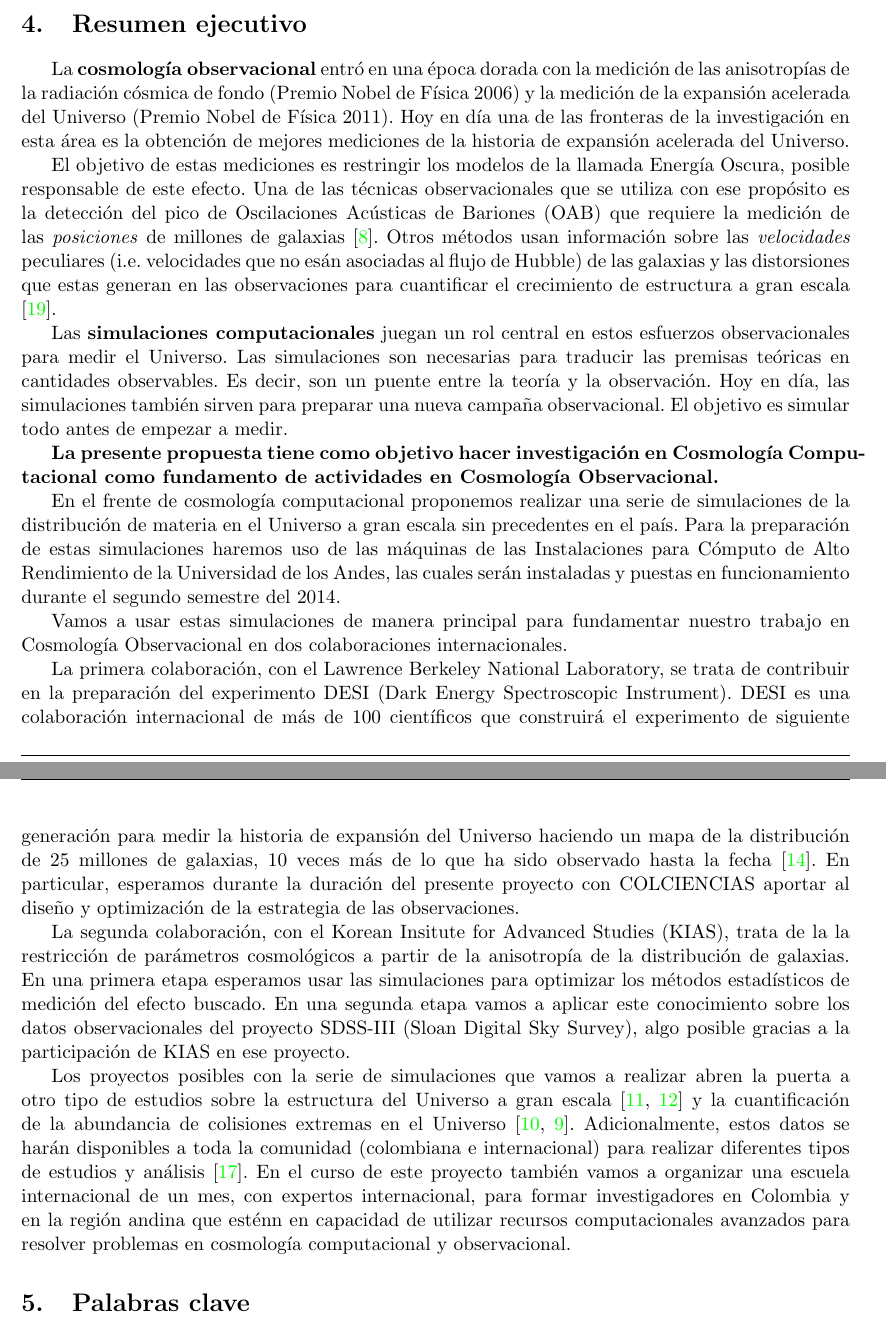
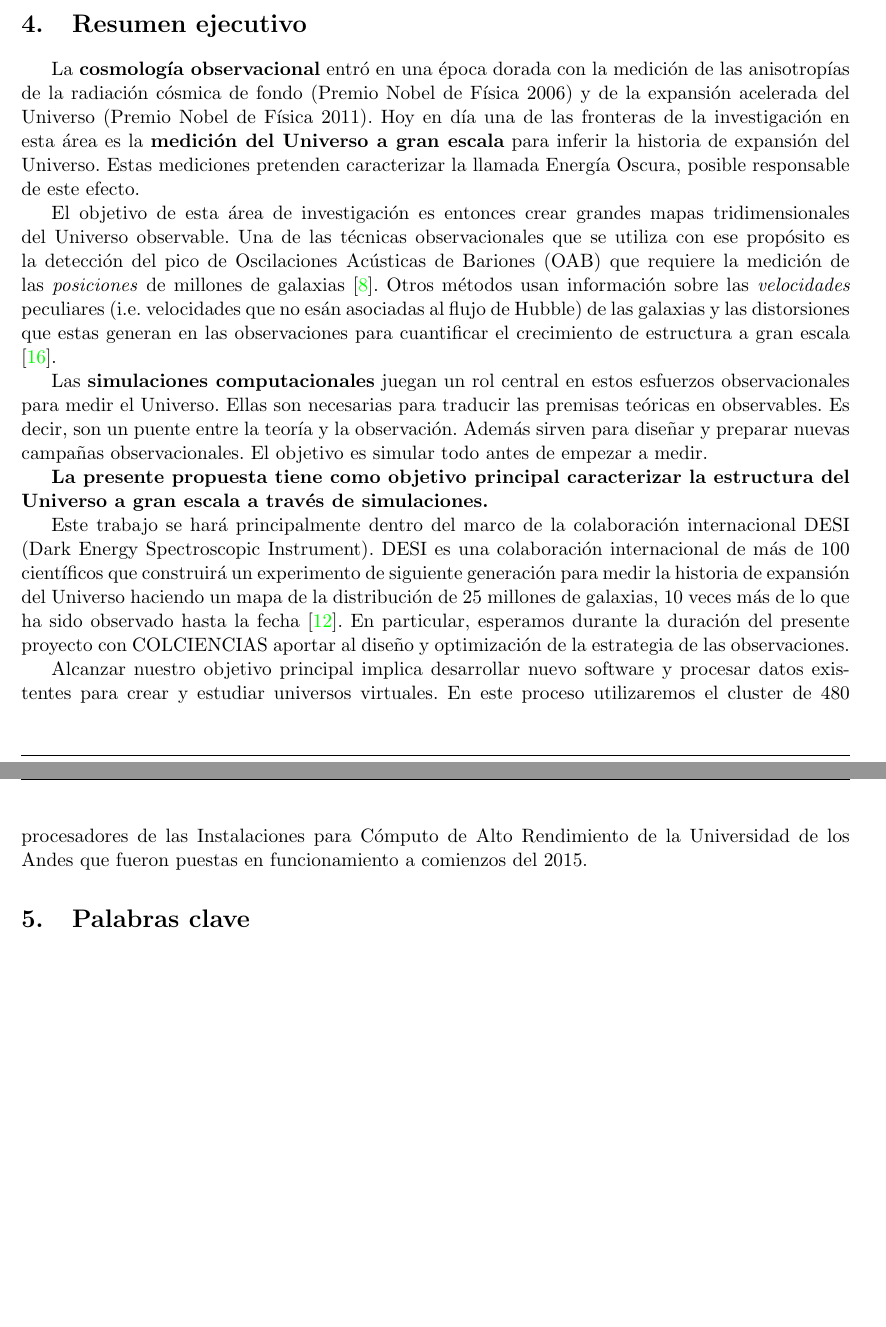
Before and after one commit to forero/Colciencias2015, a LaTeX document (proposal/main.tex, which reads proposal/6resumenejecutivo.tex): two parts of pages 5 and 6 of 30 before the commit and two parts of pages 5 and 6 of 28 after it, joined at a grey line, cut so that both start at the same text, the shorter picture padded with empty space. Compiled offline with pdfLaTeX.

Commit message:
resumen ejecutivo

```diff
--- a/proposal/6resumenejecutivo.tex
+++ b/proposal/6resumenejecutivo.tex
@@ -5,14 +5,16 @@
 
 La {\bf cosmología observacional} entró en una época dorada con la medición
 de las anisotropías de la radiación cósmica de fondo (Premio Nobel de
-Física 2006) y la medición de la expansión acelerada del Universo
+Física 2006) y de la expansión acelerada del Universo
 (Premio Nobel de Física 2011).
 Hoy en d\'ia una de las fronteras de la investigación en esta \'area
-es la obtenci\'on de mejores mediciones de la historia de expansión
-acelerada del Universo.
+es la {\bf medici\'on del Universo a gran escala} para inferir la
+historia de expansión  del Universo.   Estas mediciones pretenden
+caracterizar la llamada Energ\'ia Oscura, posible responsable de este
+efecto.
 
-El objetivo de estas mediciones es restringir los  modelos de la
-llamada Energ\'ia Oscura, posible responsable de este efecto.
+El objetivo de esta \'area de investigaci\'on es entonces crear
+grandes mapas tridimensionales del Universo observable.
 Una de las t\'ecnicas observacionales que se utiliza con ese
 prop\'osito es la detecci\'on del pico de Oscilaciones Ac\'usticas de
 Bariones (OAB) que requiere la medici\'on de las \emph{posiciones} de
@@ -25,62 +27,32 @@ escala \cite{Scoccimarro2004}.
 
 Las {\bf simulaciones computacionales} juegan un rol central en estos
 esfuerzos observacionales para medir el Universo.
-Las simulaciones son necesarias para traducir las premisas te\'oricas
-en cantidades observables.
-Es decir, son un puente entre la teor\'ia y
-la  observaci\'on.
-Hoy en d\'ia,  las simulaciones tambi\'en sirven para preparar una
-nueva campa\~na observacional.
+Ellas son necesarias para traducir las premisas te\'oricas
+en observables.
+Es decir, son un puente entre la teor\'ia y la  observaci\'on.
+Adem\'as sirven para dise\~nar y preparar
+nuevas campa\~nas observacionales.
 El objetivo es simular todo antes de empezar a medir.
 
 
-{\bf La presente propuesta tiene como objetivo hacer investigaci\'on en
-Cosmolog\'ia Computacional como fundamento de actividades en
-Cosmolog\'ia Observacional.}
+{\bf La presente propuesta tiene como objetivo principal caracterizar
+  la estructura del Universo a gran escala a trav\'es de simulaciones.}
 
-En el frente de cosmolog\'ia computacional proponemos realizar una serie de
-simulaciones de la distribuci\'on de materia en el Universo a gran
-escala sin precedentes en el pa\'is.
-Para la preparaci\'on de estas simulaciones haremos uso de las
-m\'aquinas de las Instalaciones para C\'omputo de Alto Rendimiento de
-la Universidad de los Andes, las cuales ser\'an instaladas y puestas
-en funcionamiento durante el segundo semestre del 2014.
 
-Vamos a usar estas simulaciones de manera principal para fundamentar
-nuestro trabajo en Cosmolog\'ia Observacional en dos colaboraciones
-internacionales.
-
-La primera colaboraci\'on, con el Lawrence Berkeley National Laboratory,
-se trata de contribuir en la preparaci\'on del experimento DESI (Dark
-Energy Spectroscopic Instrument).
-DESI es una colaboraci\'on internacional de m\'as de 100 cient\'ificos
-que construir\'a el experimento de siguiente generaci\'on para medir
-la historia de expansi\'on del Universo haciendo un mapa de la
-distribuci\'on de 25 millones de galaxias, 10 veces m\'as de lo que ha
-sido observado hasta la fecha \cite{DESI}.
+Este trabajo se har\'a principalmente dentro del marco de la
+colaboraci\'on internacional DESI (Dark Energy Spectroscopic
+Instrument).  DESI es una colaboraci\'on internacional de m\'as de 100
+cient\'ificos que construir\'a un experimento de siguiente
+generaci\'on para medir la historia de expansi\'on del Universo
+haciendo un mapa de la  distribuci\'on de 25 millones de galaxias, 10
+veces m\'as de lo que ha sido observado hasta la fecha \cite{DESI}.
 En particular, esperamos durante la duraci\'on del presente proyecto
 con COLCIENCIAS aportar al dise\~no y optimizaci\'on de la estrategia
 de las observaciones.
 
-La segunda colaboraci\'on, con el Korean Insitute for Advanced Studies
-(KIAS), trata de la la restricci\'on de par\'ametros cosmol\'ogicos a
-partir de la anisotrop\'ia de la distribuci\'on de galaxias.
-En una primera etapa esperamos usar las simulaciones para optimizar los
-m\'etodos estad\'isticos de medici\'on del efecto buscado.
-En una segunda etapa vamos a aplicar este conocimiento sobre los datos
-observacionales del proyecto SDSS-III (Sloan Digital Sky Survey),
-algo posible gracias a la participaci\'on de KIAS en ese proyecto.
-
-Los proyectos posibles con la serie de simulaciones que vamos a
-realizar abren la puerta a otro tipo de estudios sobre la estructura
-del Universo a gran escala \cite{Tweb,Vweb} y la cuantificaci\'on de
-la abundancia de colisiones extremas en el Universo
-\cite{Bullets2010,Bullets2014}.
-Adicionalmente, estos datos se har\'an disponibles a toda la comunidad
-(colombiana e internacional) para realizar diferentes tipos de
-estudios y an\'alisis \cite{Multidark}.
-En el curso de este proyecto tambi\'en vamos a organizar una escuela
-internacional de un mes, con expertos internacional, para formar
-investigadores en Colombia y en la regi\'on andina que est\'enn en capacidad de
-utilizar recursos computacionales avanzados para resolver problemas en
-cosmolog\'ia computacional y observacional.
+Alcanzar nuestro objetivo principal implica desarrollar nuevo software
+y procesar datos existentes para crear y estudiar universos virtuales.
+En este proceso utilizaremos el cluster de 480 procesadores de
+las Instalaciones para C\'omputo de Alto Rendimiento de  la
+Universidad de los Andes que fueron puestas en funcionamiento a
+comienzos del 2015.
```
